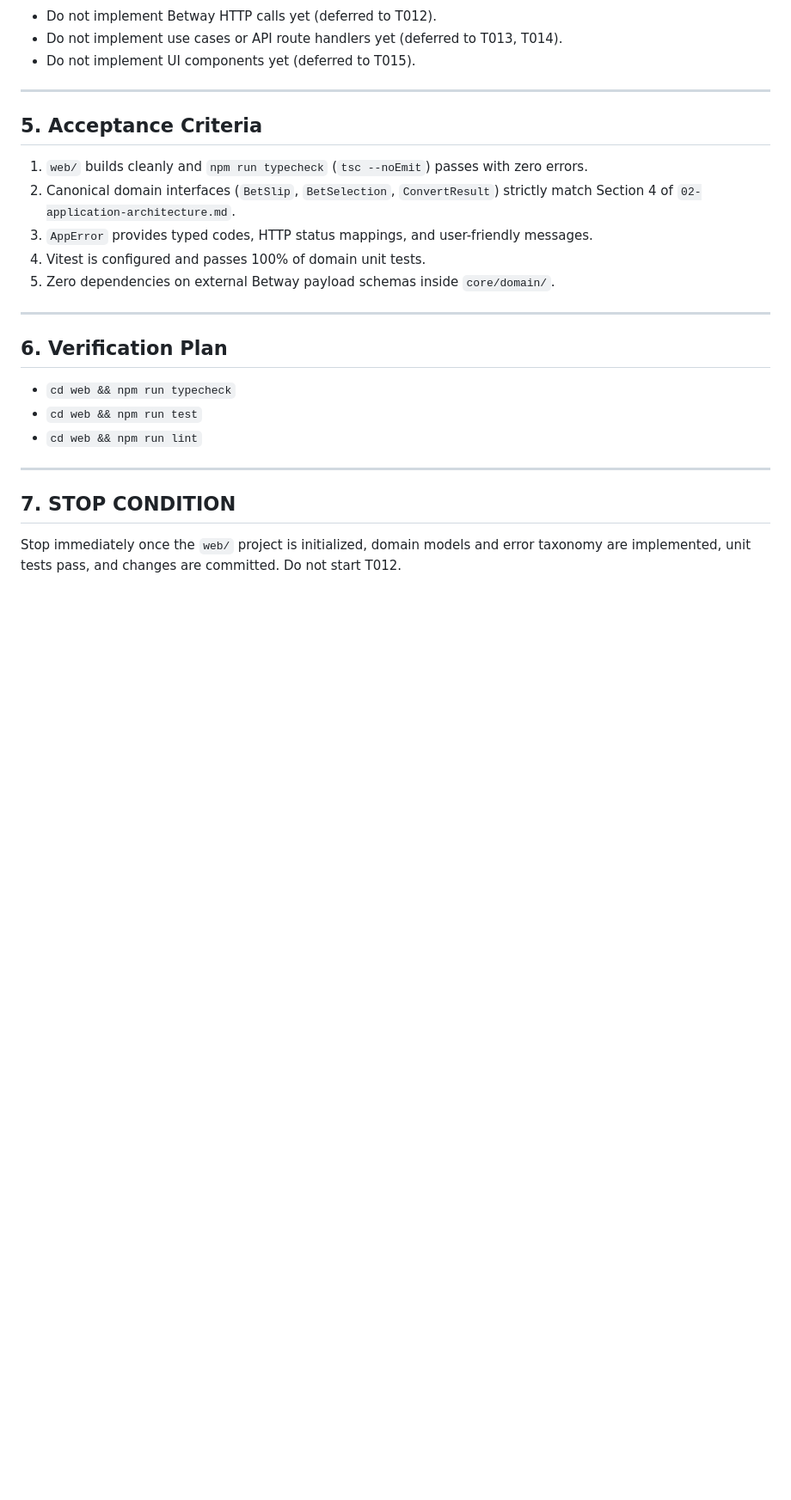
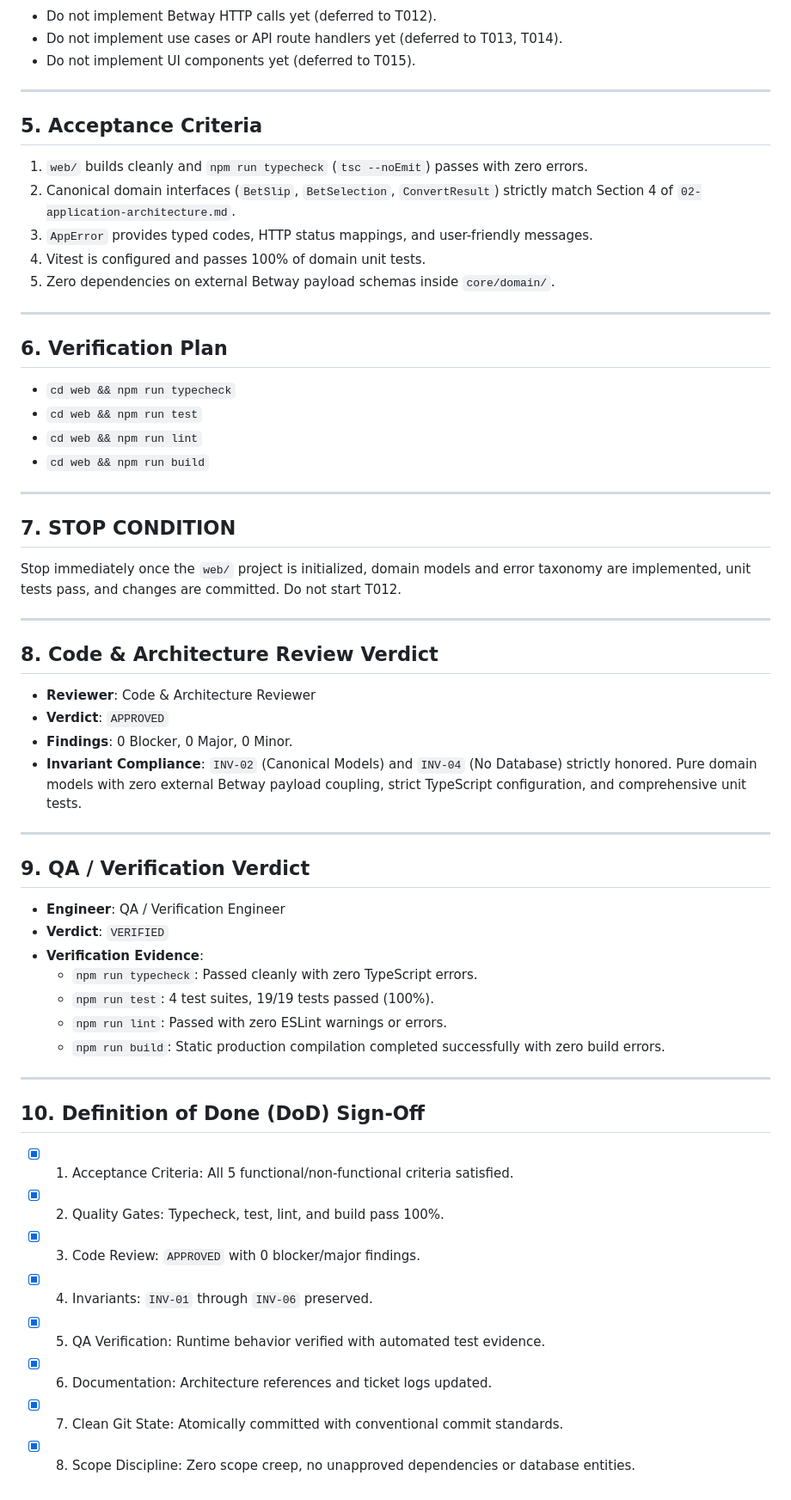
Before and after one commit to myasnikoviv/BETWAY_test, a Markdown page: tickets/done/T011-bootstrap-web-and-core-domain.md, the part around one of its changes. Shown at 86% size. GitHub-like rendering; blank space fills up the shorter version.

```diff
--- a/tickets/active/T011-bootstrap-web-and-core-domain.md
+++ b/tickets/done/T011-bootstrap-web-and-core-domain.md
@@ -63,9 +63,44 @@ Initialize the Next.js TypeScript project structure under `web/` with strict con
 * `cd web && npm run typecheck`
 * `cd web && npm run test`
 * `cd web && npm run lint`
+* `cd web && npm run build`
 
 ---
 
 ## 7. STOP CONDITION
 
 Stop immediately once the `web/` project is initialized, domain models and error taxonomy are implemented, unit tests pass, and changes are committed. Do not start T012.
+
+---
+
+## 8. Code & Architecture Review Verdict
+
+* **Reviewer**: Code & Architecture Reviewer
+* **Verdict**: `APPROVED`
+* **Findings**: 0 Blocker, 0 Major, 0 Minor.
+* **Invariant Compliance**: `INV-02` (Canonical Models) and `INV-04` (No Database) strictly honored. Pure domain models with zero external Betway payload coupling, strict TypeScript configuration, and comprehensive unit tests.
+
+---
+
+## 9. QA / Verification Verdict
+
+* **Engineer**: QA / Verification Engineer
+* **Verdict**: `VERIFIED`
+* **Verification Evidence**:
+  - `npm run typecheck`: Passed cleanly with zero TypeScript errors.
+  - `npm run test`: 4 test suites, 19/19 tests passed (100%).
+  - `npm run lint`: Passed with zero ESLint warnings or errors.
+  - `npm run build`: Static production compilation completed successfully with zero build errors.
+
+---
+
+## 10. Definition of Done (DoD) Sign-Off
+
+- [x] 1. Acceptance Criteria: All 5 functional/non-functional criteria satisfied.
+- [x] 2. Quality Gates: Typecheck, test, lint, and build pass 100%.
+- [x] 3. Code Review: `APPROVED` with 0 blocker/major findings.
+- [x] 4. Invariants: `INV-01` through `INV-06` preserved.
+- [x] 5. QA Verification: Runtime behavior verified with automated test evidence.
+- [x] 6. Documentation: Architecture references and ticket logs updated.
+- [x] 7. Clean Git State: Atomically committed with conventional commit standards.
+- [x] 8. Scope Discipline: Zero scope creep, no unapproved dependencies or database entities.
```
Also changed, not shown: other parts of tickets/done/T011-bootstrap-web-and-core-domain.md (+1 -1 lines), tickets/README.md (+14 -14 lines).
